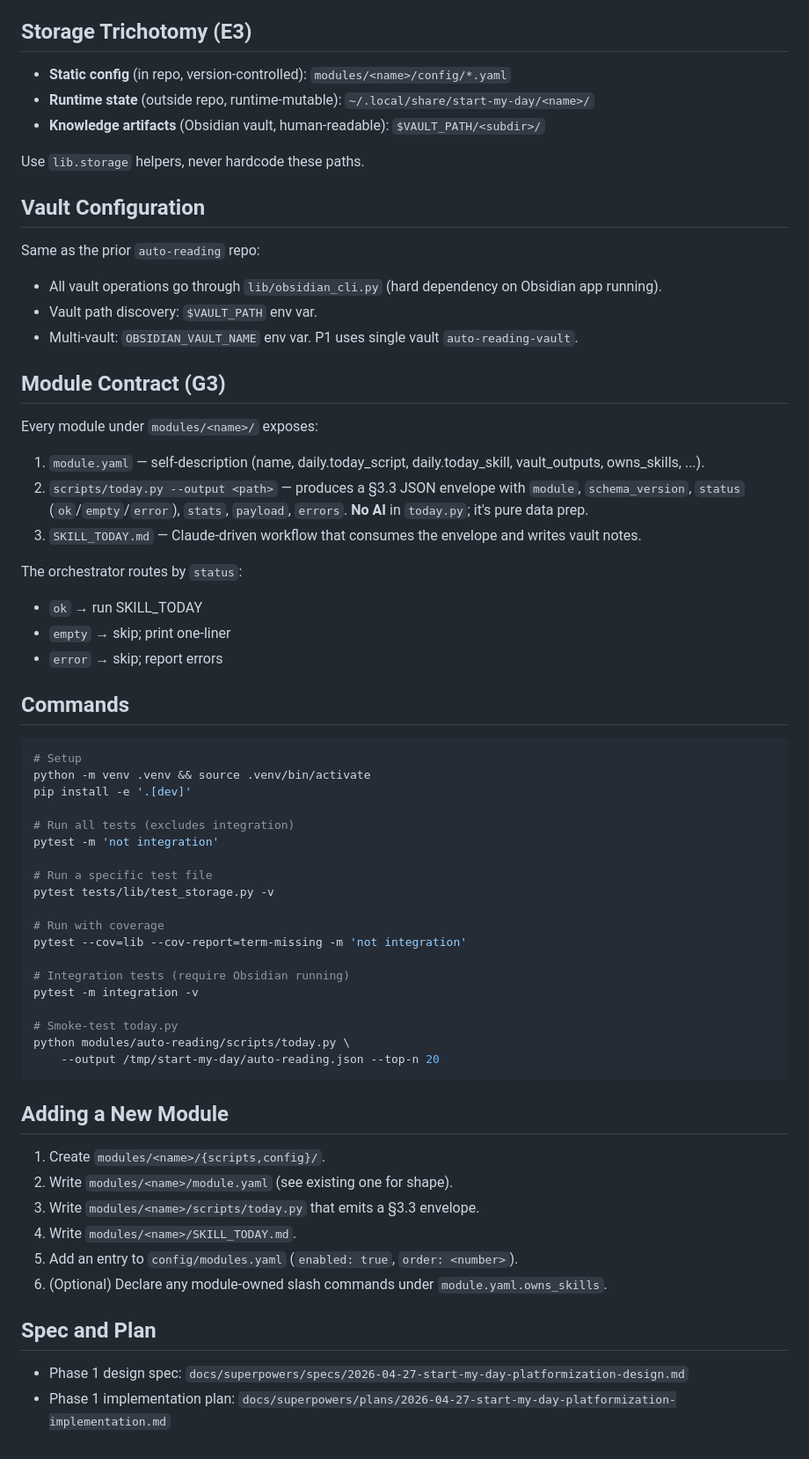
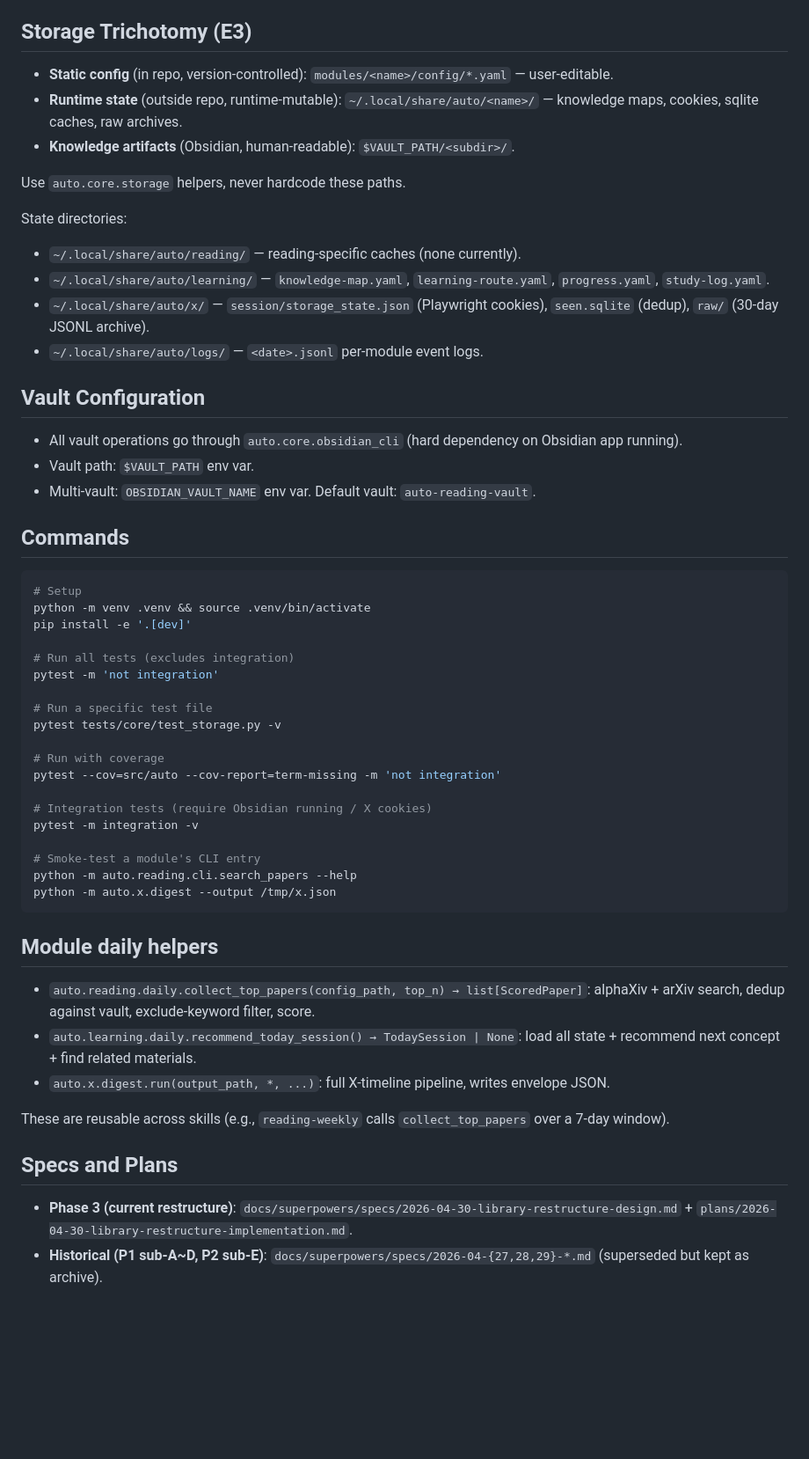
Before and after one commit to w4yne97/my-auto, a Markdown page: CLAUDE.md, the part around one of its changes. Shown at 88% size. Rendered like a GitHub page; blank space fills up the shorter version.

````diff
--- a/CLAUDE.md
+++ b/CLAUDE.md
@@ -73,31 +40,23 @@ modules/<name>/module.yaml                     (module self-description)
 
 ## Storage Trichotomy (E3)
 
-- **Static config** (in repo, version-controlled): `modules/<name>/config/*.yaml`
-- **Runtime state** (outside repo, runtime-mutable): `~/.local/share/start-my-day/<name>/`
-- **Knowledge artifacts** (Obsidian vault, human-readable): `$VAULT_PATH/<subdir>/`
+- **Static config** (in repo, version-controlled): `modules/<name>/config/*.yaml` — user-editable.
+- **Runtime state** (outside repo, runtime-mutable): `~/.local/share/auto/<name>/` — knowledge maps, cookies, sqlite caches, raw archives.
+- **Knowledge artifacts** (Obsidian, human-readable): `$VAULT_PATH/<subdir>/`.
 
-Use `lib.storage` helpers, never hardcode these paths.
+Use `auto.core.storage` helpers, never hardcode these paths.
+
+State directories:
+- `~/.local/share/auto/reading/` — reading-specific caches (none currently).
+- `~/.local/share/auto/learning/` — `knowledge-map.yaml`, `learning-route.yaml`, `progress.yaml`, `study-log.yaml`.
+- `~/.local/share/auto/x/` — `session/storage_state.json` (Playwright cookies), `seen.sqlite` (dedup), `raw/` (30-day JSONL archive).
+- `~/.local/share/auto/logs/` — `<date>.jsonl` per-module event logs.
 
 ## Vault Configuration
 
-Same as the prior `auto-reading` repo:
-- All vault operations go through `lib/obsidian_cli.py` (hard dependency on Obsidian app running).
-- Vault path discovery: `$VAULT_PATH` env var.
-- Multi-vault: `OBSIDIAN_VAULT_NAME` env var. P1 uses single vault `auto-reading-vault`.
-
-## Module Contract (G3)
-
-Every module under `modules/<name>/` exposes:
-
-1. `module.yaml` — self-description (name, daily.today_script, daily.today_skill, vault_outputs, owns_skills, ...).
-2. `scripts/today.py --output <path>` — produces a §3.3 JSON envelope with `module`, `schema_version`, `status` (`ok`/`empty`/`error`), `stats`, `payload`, `errors`. **No AI** in `today.py`; it's pure data prep.
-3. `SKILL_TODAY.md` — Claude-driven workflow that consumes the envelope and writes vault notes.
-
-The orchestrator routes by `status`:
-- `ok` → run SKILL_TODAY
-- `empty` → skip; print one-liner
-- `error` → skip; report errors
+- All vault operations go through `auto.core.obsidian_cli` (hard dependency on Obsidian app running).
+- Vault path: `$VAULT_PATH` env var.
+- Multi-vault: `OBSIDIAN_VAULT_NAME` env var. Default vault: `auto-reading-vault`.
 
 ## Commands
 
@@ -110,29 +69,28 @@ pip install -e '.[dev]'
 pytest -m 'not integration'
 
 # Run a specific test file
-pytest tests/lib/test_storage.py -v
+pytest tests/core/test_storage.py -v
 
 # Run with coverage
-pytest --cov=lib --cov-report=term-missing -m 'not integration'
+pytest --cov=src/auto --cov-report=term-missing -m 'not integration'
 
-# Integration tests (require Obsidian running)
+# Integration tests (require Obsidian running / X cookies)
 pytest -m integration -v
 
-# Smoke-test today.py
-python modules/auto-reading/scripts/today.py \
-    --output /tmp/start-my-day/auto-reading.json --top-n 20
+# Smoke-test a module's CLI entry
+python -m auto.reading.cli.search_papers --help
+python -m auto.x.digest --output /tmp/x.json
 ```
 
-## Adding a New Module
+## Module daily helpers
 
-1. Create `modules/<name>/{scripts,config}/`.
-2. Write `modules/<name>/module.yaml` (see existing one for shape).
-3. Write `modules/<name>/scripts/today.py` that emits a §3.3 envelope.
-4. Write `modules/<name>/SKILL_TODAY.md`.
-5. Add an entry to `config/modules.yaml` (`enabled: true`, `order: <number>`).
-6. (Optional) Declare any module-owned slash commands under `module.yaml.owns_skills`.
+- `auto.reading.daily.collect_top_papers(config_path, top_n) → list[ScoredPaper]`: alphaXiv + arXiv search, dedup against vault, exclude-keyword filter, score.
+- `auto.learning.daily.recommend_today_session() → TodaySession | None`: load all state + recommend next concept + find related materials.
+- `auto.x.digest.run(output_path, *, ...)`: full X-timeline pipeline, writes envelope JSON.
 
-## Spec and Plan
+These are reusable across skills (e.g., `reading-weekly` calls `collect_top_papers` over a 7-day window).
 
-- Phase 1 design spec: `docs/superpowers/specs/2026-04-27-start-my-day-platformization-design.md`
-- Phase 1 implementation plan: `docs/superpowers/plans/2026-04-27-start-my-day-platformization-implementation.md`
+## Specs and Plans
+
+- **Phase 3 (current restructure)**: `docs/superpowers/specs/2026-04-30-library-restructure-design.md` + `plans/2026-04-30-library-restructure-implementation.md`.
+- **Historical (P1 sub-A~D, P2 sub-E)**: `docs/superpowers/specs/2026-04-{27,28,29}-*.md` (superseded but kept as archive).
````
Also changed, not shown: other parts of CLAUDE.md (+23 -56 lines).
